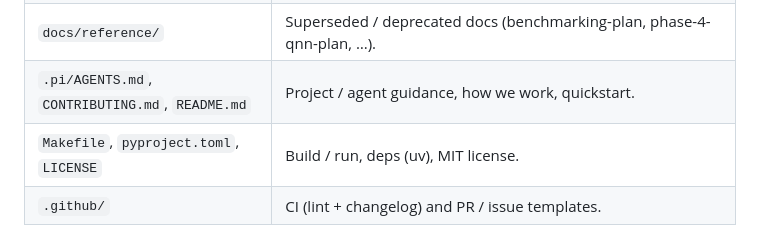
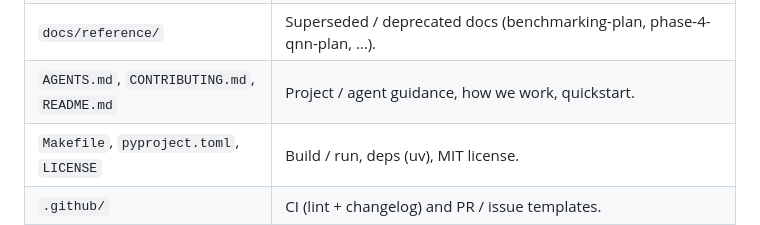
Before and after one commit to TanKhoiTV/kavi-prototype, a Markdown page: docs/onboarding.md, the part around the change. Drawn GitHub-style.

```diff
--- a/docs/onboarding.md
+++ b/docs/onboarding.md
@@ -208,7 +208,7 @@ under `archive/` for reference.
 | `docs/android-kotlin-cpp-implementation-plan.md` | The same plan at file level (Kotlin/C++ layout, JNI contract, Build A–F). |
 | `docs/ndk-conversion-runbook.md` | Runbook for the one remaining QNN artifact (Opus-MT encoder → HTP v73). |
 | `docs/reference/` | Superseded / deprecated docs (benchmarking-plan, phase-4-qnn-plan, …). |
-| `.pi/AGENTS.md`, `CONTRIBUTING.md`, `README.md` | Project / agent guidance, how we work, quickstart. |
+| `AGENTS.md`, `CONTRIBUTING.md`, `README.md` | Project / agent guidance, how we work, quickstart. |
 | `Makefile`, `pyproject.toml`, `LICENSE` | Build / run, deps (uv), MIT license. |
 | `.github/` | CI (lint + changelog) and PR / issue templates. |
 
```
Also changed, not shown: AGENTS.md (added, +65 -0 lines).
